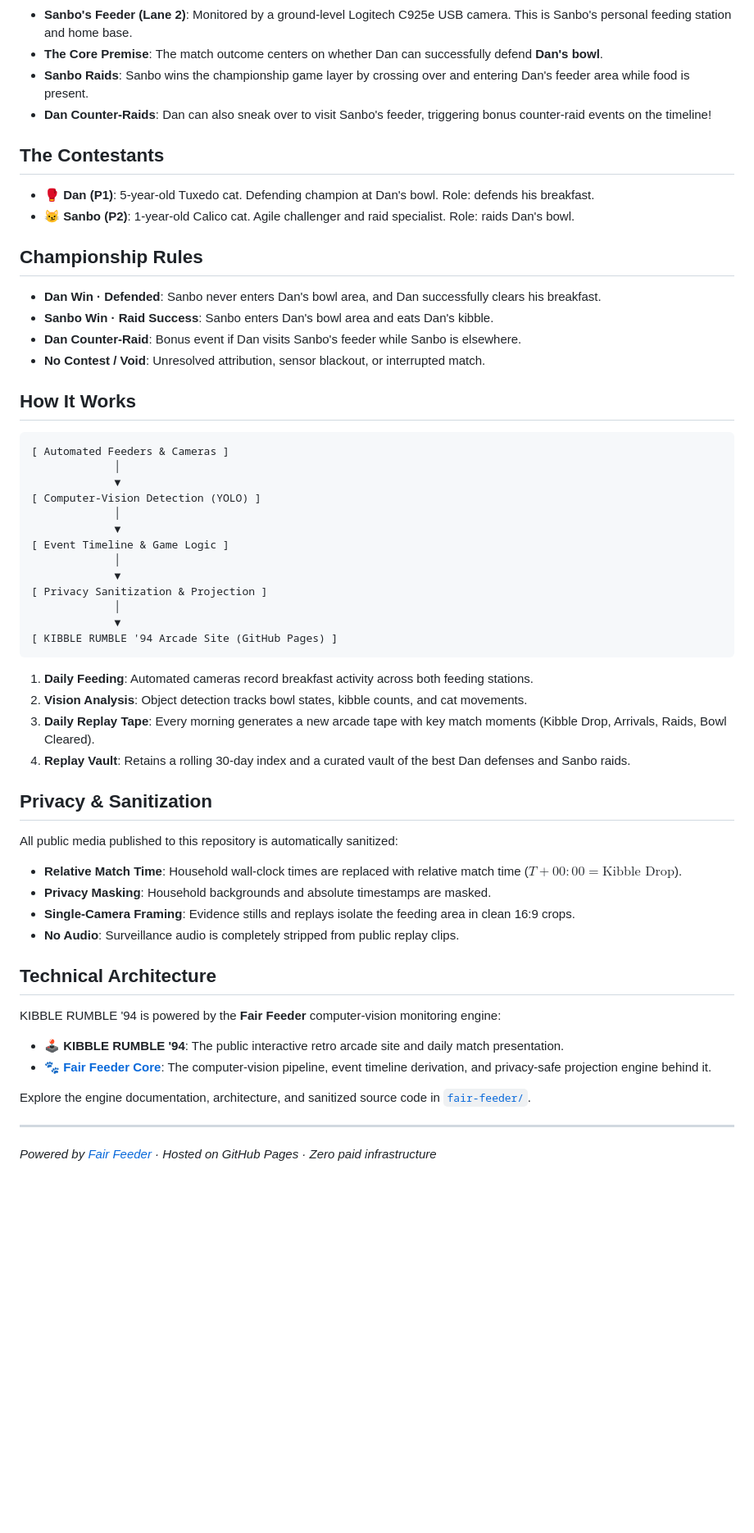
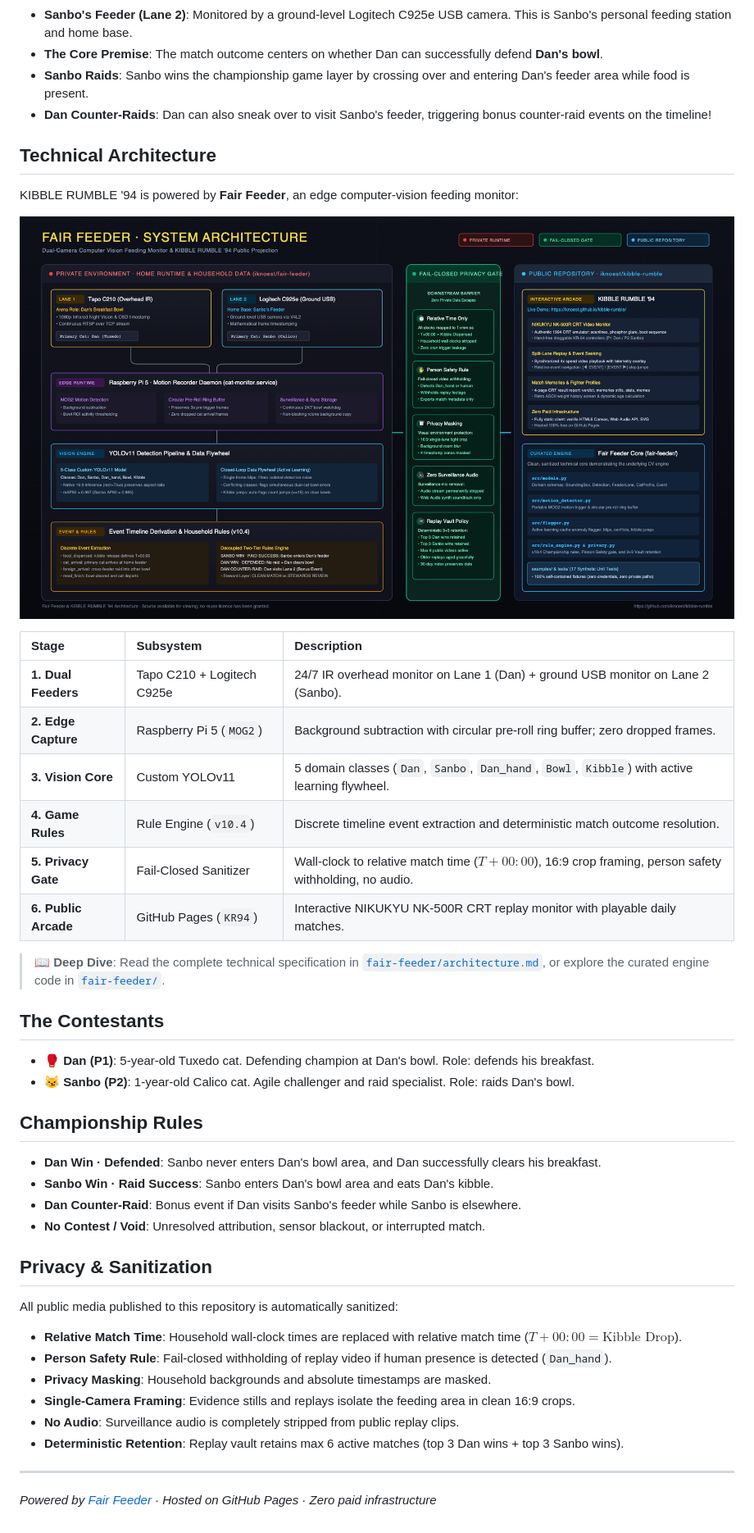
Before and after one commit to iknoest/kibble-rumble, a Markdown page: README.md, the part around the change printed below. Shown: that part at 82% size. Rendered like a GitHub page; pictures changed too: assets/architecture-diagram.png (added); blank space fills up the shorter version.

Commit message:
docs: add visual architecture diagram, README navigation and website how-it-works link

````diff
--- a/README.md
+++ b/README.md
@@ -23,6 +29,23 @@ This isn't a synthetic simulation — it runs on a real dual-feeder multi-camera
 - **Sanbo Raids**: Sanbo wins the championship game layer by crossing over and entering Dan's feeder area while food is present.
 - **Dan Counter-Raids**: Dan can also sneak over to visit Sanbo's feeder, triggering bonus counter-raid events on the timeline!
 
+## Technical Architecture
+
+KIBBLE RUMBLE '94 is powered by **Fair Feeder**, an edge computer-vision feeding monitor:
+
+[![Fair Feeder System Architecture](assets/architecture-diagram.png)](fair-feeder/architecture.md)
+
+| Stage | Subsystem | Description |
+| :--- | :--- | :--- |
+| **1. Dual Feeders** | Tapo C210 + Logitech C925e | 24/7 IR overhead monitor on Lane 1 (Dan) + ground USB monitor on Lane 2 (Sanbo). |
+| **2. Edge Capture** | Raspberry Pi 5 (`MOG2`) | Background subtraction with circular pre-roll ring buffer; zero dropped frames. |
+| **3. Vision Core** | Custom YOLOv11 | 5 domain classes (`Dan`, `Sanbo`, `Dan_hand`, `Bowl`, `Kibble`) with active learning flywheel. |
+| **4. Game Rules** | Rule Engine (`v10.4`) | Discrete timeline event extraction and deterministic match outcome resolution. |
+| **5. Privacy Gate** | Fail-Closed Sanitizer | Wall-clock to relative match time ($T+00:00$), 16:9 crop framing, person safety withholding, no audio. |
+| **6. Public Arcade** | GitHub Pages (`KR94`) | Interactive NIKUKYU NK-500R CRT replay monitor with playable daily matches. |
+
+> 📖 **Deep Dive**: Read the complete technical specification in [`fair-feeder/architecture.md`](fair-feeder/architecture.md), or explore the curated engine code in [`fair-feeder/`](fair-feeder/README.md).
+
 ## The Contestants
 
 - 🥊 **Dan (P1)**: 5-year-old Tuxedo cat. Defending champion at Dan's bowl. Role: defends his breakfast.
@@ -35,45 +58,15 @@ This isn't a synthetic simulation — it runs on a real dual-feeder multi-camera
 - **Dan Counter-Raid**: Bonus event if Dan visits Sanbo's feeder while Sanbo is elsewhere.
 - **No Contest / Void**: Unresolved attribution, sensor blackout, or interrupted match.
 
-## How It Works
-
-```
-[ Automated Feeders & Cameras ]
-             │
-             ▼
-[ Computer-Vision Detection (YOLO) ]
-             │
-             ▼
-[ Event Timeline & Game Logic ]
-             │
-             ▼
-[ Privacy Sanitization & Projection ]
-             │
-             ▼
-[ KIBBLE RUMBLE '94 Arcade Site (GitHub Pages) ]
-```
-
-1. **Daily Feeding**: Automated cameras record breakfast activity across both feeding stations.
-2. **Vision Analysis**: Object detection tracks bowl states, kibble counts, and cat movements.
-3. **Daily Replay Tape**: Every morning generates a new arcade tape with key match moments (Kibble Drop, Arrivals, Raids, Bowl Cleared).
-4. **Replay Vault**: Retains a rolling 30-day index and a curated vault of the best Dan defenses and Sanbo raids.
-
 ## Privacy & Sanitization
 
 All public media published to this repository is automatically sanitized:
 - **Relative Match Time**: Household wall-clock times are replaced with relative match time ($T+00:00 = \text{Kibble Drop}$).
+- **Person Safety Rule**: Fail-closed withholding of replay video if human presence is detected (`Dan_hand`).
 - **Privacy Masking**: Household backgrounds and absolute timestamps are masked.
 - **Single-Camera Framing**: Evidence stills and replays isolate the feeding area in clean 16:9 crops.
 - **No Audio**: Surveillance audio is completely stripped from public replay clips.
-
-## Technical Architecture
-
-KIBBLE RUMBLE '94 is powered by the **Fair Feeder** computer-vision monitoring engine:
-
-- 🕹️ **KIBBLE RUMBLE '94**: The public interactive retro arcade site and daily match presentation.
-- 🐾 **[Fair Feeder Core](fair-feeder/README.md)**: The computer-vision pipeline, event timeline derivation, and privacy-safe projection engine behind it.
-
-Explore the engine documentation, architecture, and sanitized source code in [`fair-feeder/`](fair-feeder/README.md).
+- **Deterministic Retention**: Replay vault retains max 6 active matches (top 3 Dan wins + top 3 Sanbo wins).
 
 ---
 
````
Also changed, not shown: other parts of README.md (+7 -1 lines), fair-feeder/architecture.md (+32 -6 lines), 4 other files.
